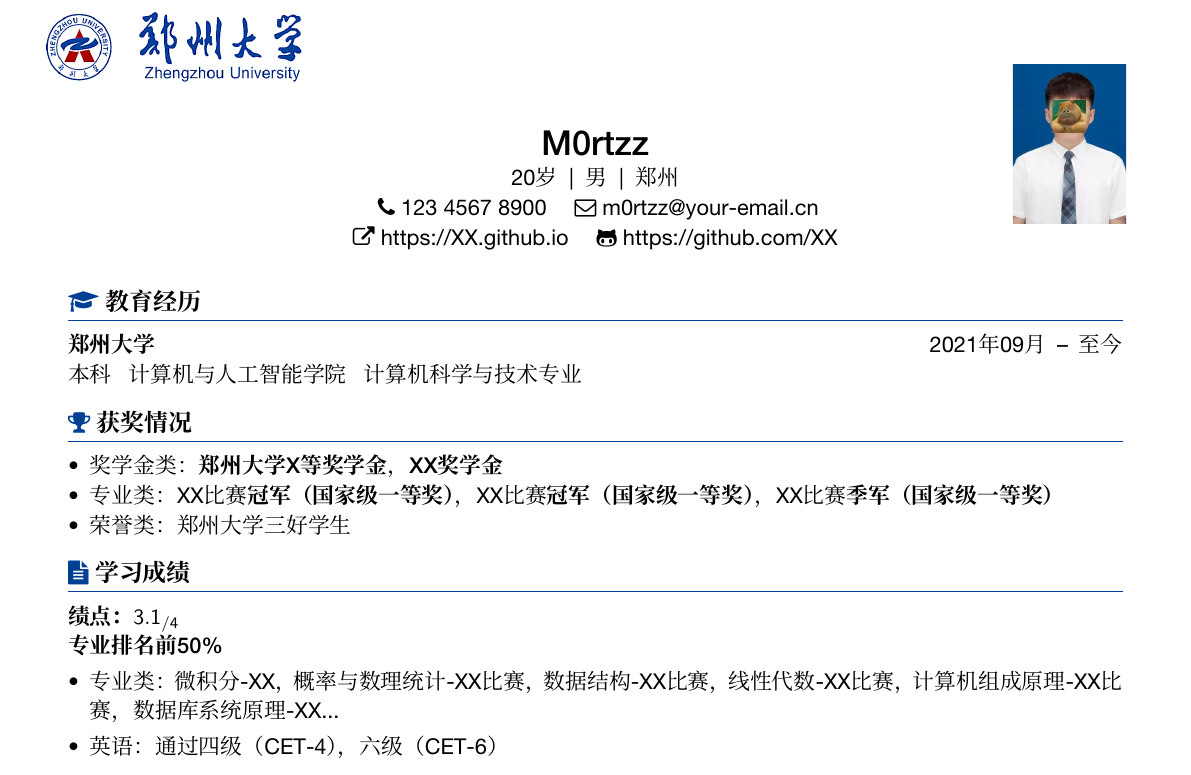
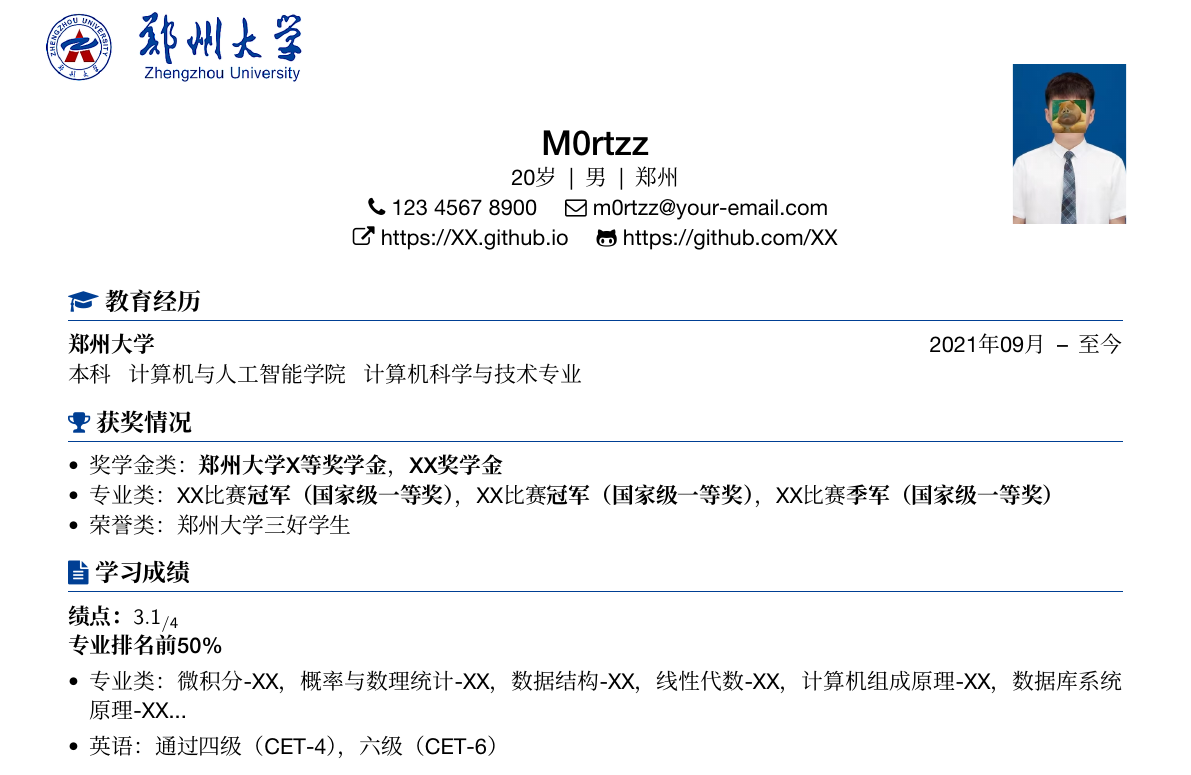
Before and after one commit to M0rtzz/zzu-resume-template, a LaTeX CV (resume.tex): part of the page, cut so that both start at the same text. Compiled offline with XeLaTeX; a missing font is replaced by an installed copy or a similar font.

Commit message:
🐛 fix(resume.tex): modified some terms

```diff
--- a/resume.tex
+++ b/resume.tex
@@ -131,7 +131,7 @@
 
 \centerline{\normalsize{
         \faPhone \ 123 4567 8900 \quad
-        \faEnvelopeO \ \href{mailto:m0rtzz@your-email.cn}{m0rtzz@your-email.cn}}}
+        \faEnvelopeO \ \href{mailto:m0rtzz@your-email.com}{m0rtzz@your-email.com}}}
 %%最好用你的edu邮箱
 
 \centerline{\normalsize{
@@ -162,7 +162,7 @@
 
  {\bf 专业排名前50\%}
 \begin{itemize}[parsep=0.5ex]
-    \item 专业类：微积分-XX，概率与数理统计-XX比赛，数据结构-XX比赛，线性代数-XX比赛，计算机组成原理-XX比赛，数据库系统原理-XX...
+    \item 专业类：微积分-XX，概率与数理统计-XX，数据结构-XX，线性代数-XX，计算机组成原理-XX，数据库系统原理-XX...
     \item 英语：通过 四级（CET-4），六级（CET-6）
 
 \end{itemize}
```
